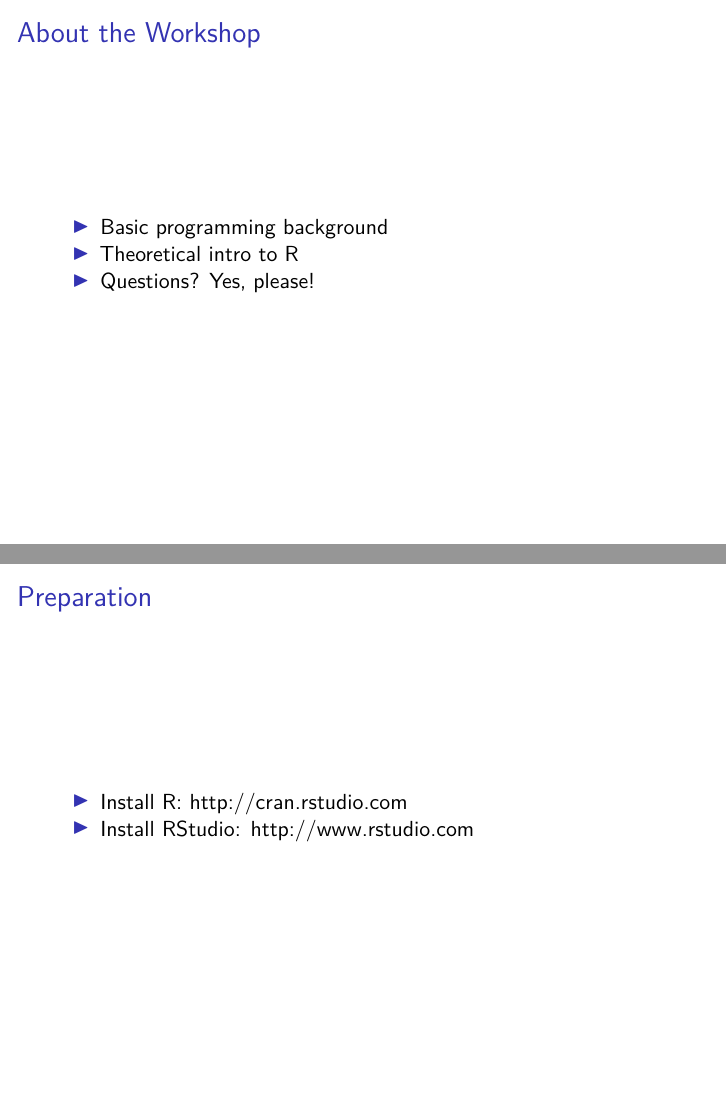
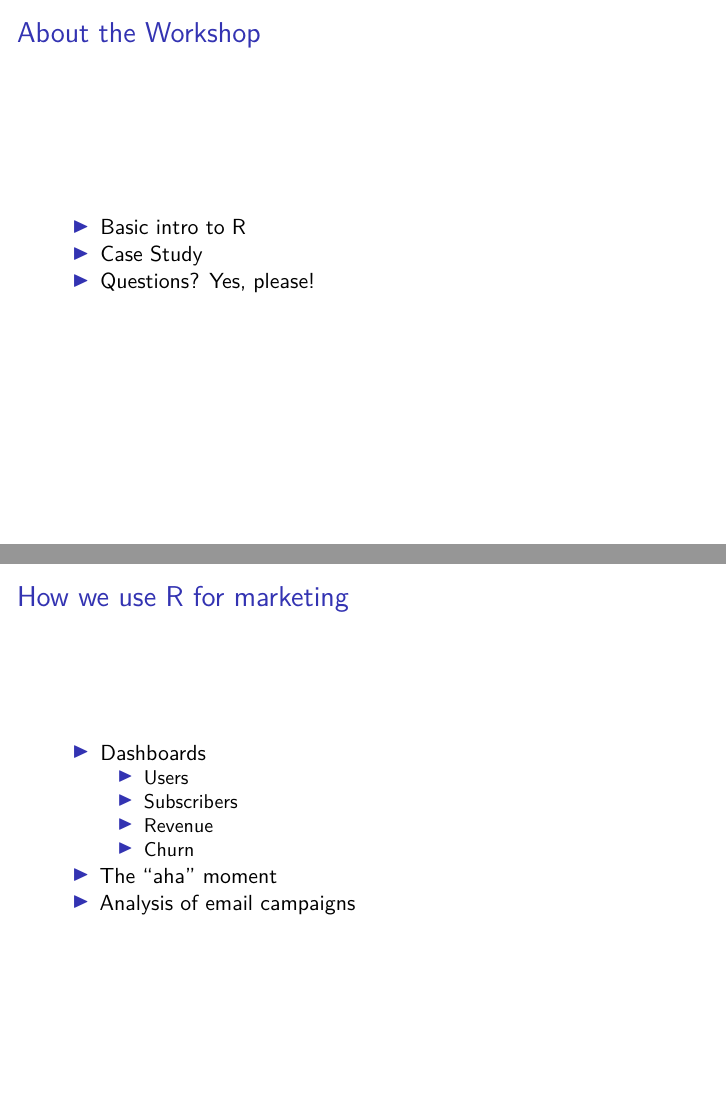
Before and after one commit to filipsch/workshops, an R Markdown document (1_talk_intro.Rmd): pages 3 and 6 of 6, joined at a grey line. Rendered offline with R 4.5, knitr and Pandoc, then LaTeX, with nearby package versions.

Commit message:
small changes for toronto

```diff
--- a/1_talk_intro.Rmd
+++ b/1_talk_intro.Rmd
@@ -10,9 +10,9 @@ output: beamer_presentation
 - Video lessons, interactive exerises
 - www.datacamp.com/demo
 
-# About the Workshop
+## About the Workshop
 
-- Basic programming background
-- Theoretical intro to R
+- Basic intro to R
+- Case Study
 - Questions? Yes, please!
 
@@ -34,7 +34,12 @@ output: beamer_presentation
 - R wins when it comes to visualization
 - Python is a 'fuller' programming language
 
-# Preparation
+## How we use R for marketing
 
-- Install R: http://cran.rstudio.com
-- Install RStudio: http://www.rstudio.com
+- Dashboards
+  - Users
+  - Subscribers
+  - Revenue
+  - Churn
+- The "aha" moment
+- Analysis of email campaigns
```
Also changed, not shown: 1_talk_intro.Rmd (10 more changed lines).
